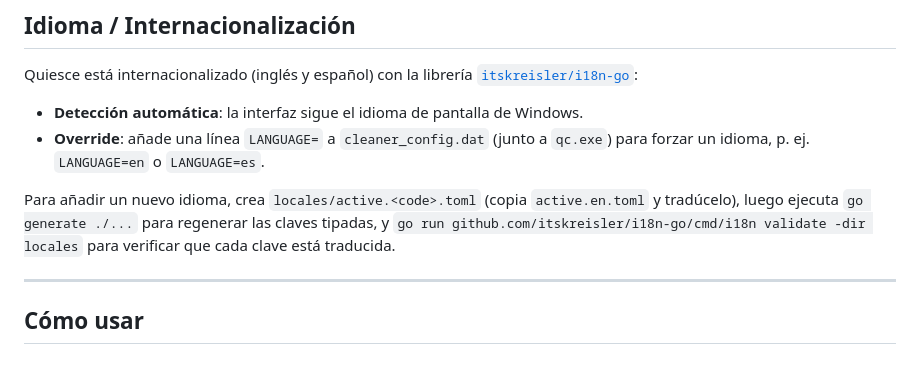
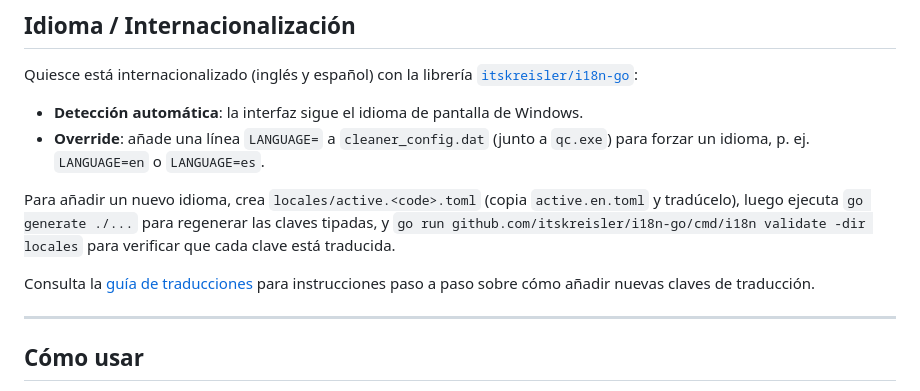
Before and after one commit to SibtainOcn/Quiesce, a Markdown page: README-es.md, the part around the change. Rendered like a GitHub page; blank space fills up the shorter version.

```diff
--- a/README-es.md
+++ b/README-es.md
@@ -53,6 +53,9 @@ Para añadir un nuevo idioma, crea `locales/active.<code>.toml` (copia
 `active.en.toml` y tradúcelo), luego ejecuta `go generate ./...` para regenerar
 las claves tipadas, y `go run github.com/itskreisler/i18n-go/cmd/i18n validate -dir locales`
 para verificar que cada clave está traducida.
+
+Consulta la [guía de traducciones](docs/i18n.md) para instrucciones paso a
+paso sobre cómo añadir nuevas claves de traducción.
 
 ---
 
```
Also changed, not shown: README.md (+3 -0 lines), docs/i18n.md (added, +100 -0 lines).
